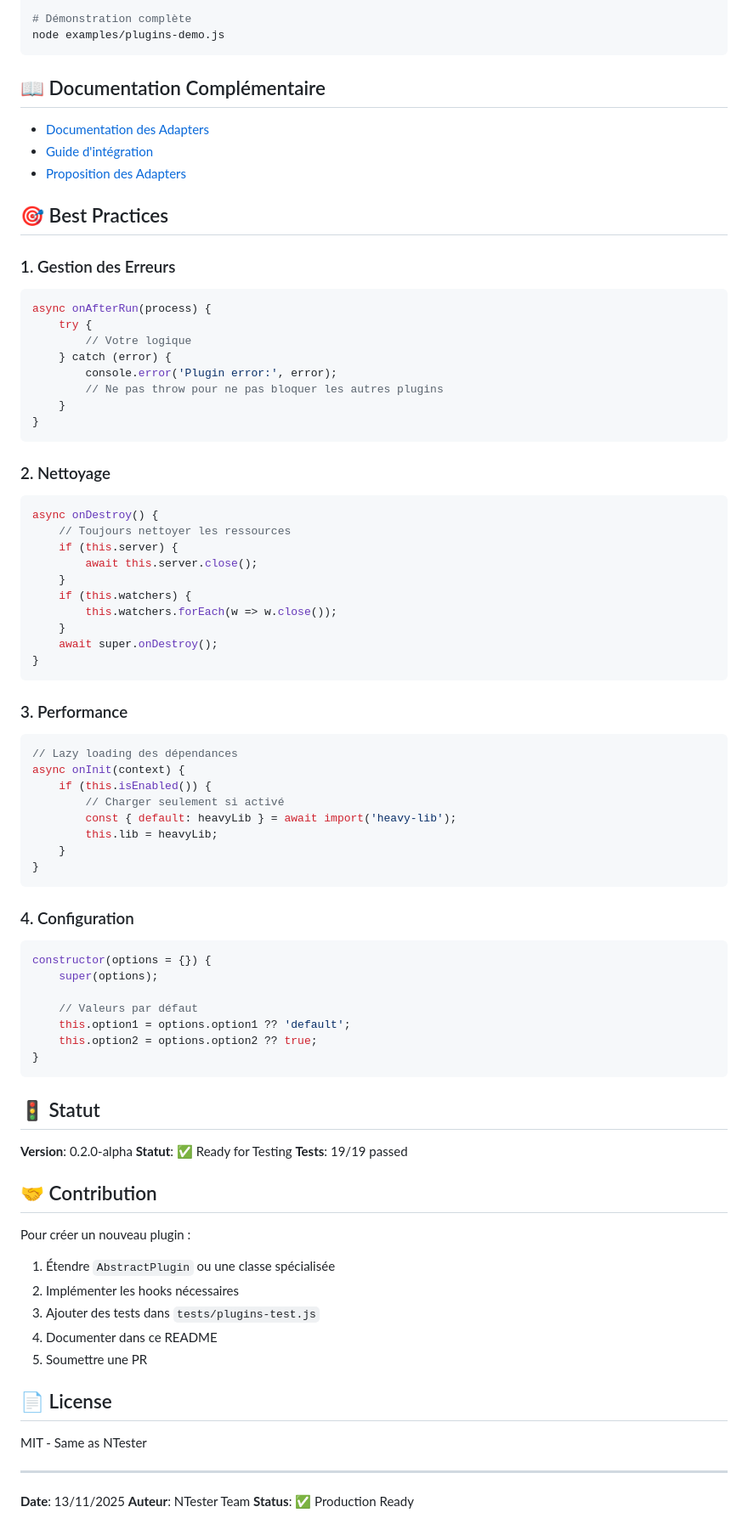
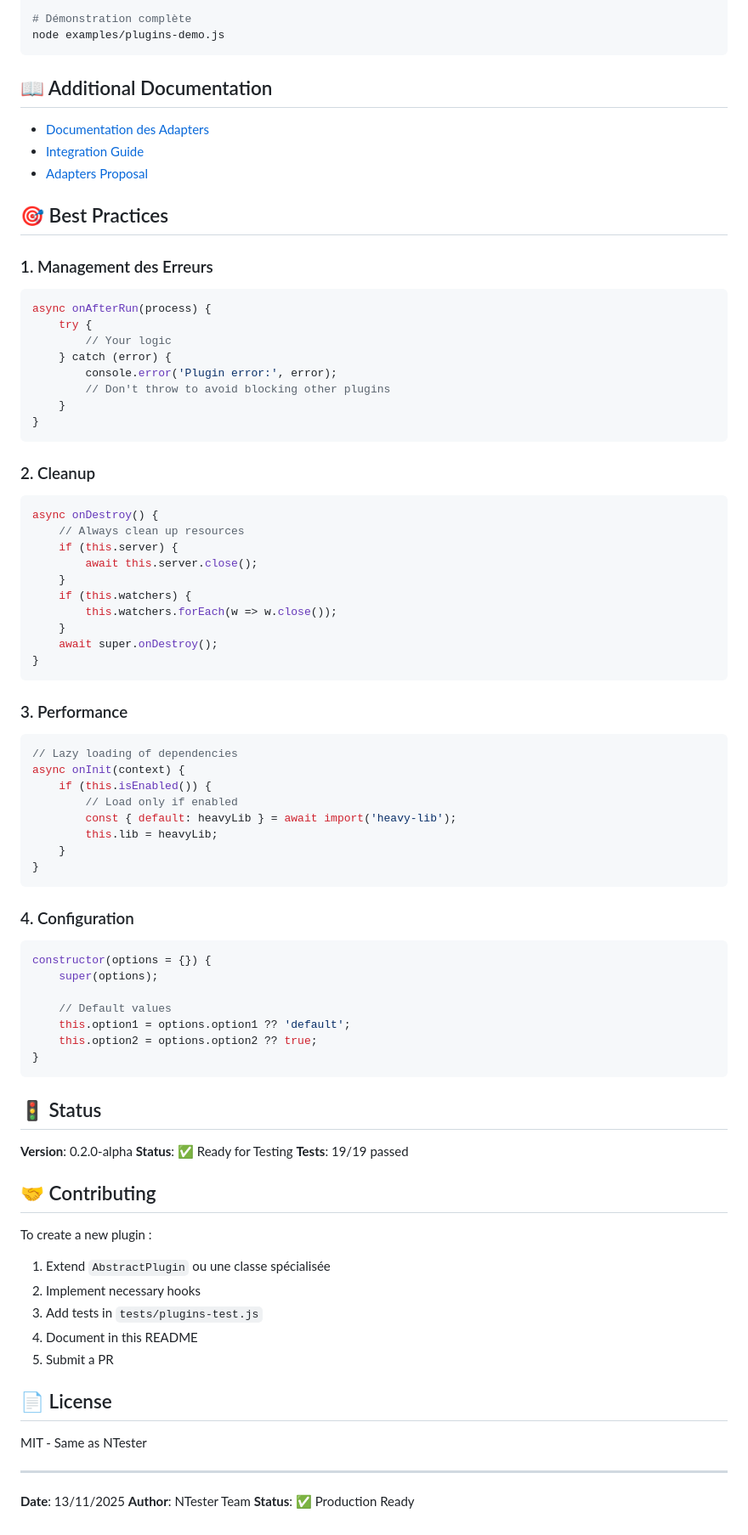
Before and after one commit to AMGHAR-AS/NTester, a Markdown page: app/plugins/README.md, the part around one of its changes. Shown at 85% size. Rendered like a GitHub page.

````diff
--- a/app/plugins/README.md
+++ b/app/plugins/README.md
@@ -539,32 +539,32 @@ node tests/plugins-test.js
 node examples/plugins-demo.js
 ```
 
-## 📖 Documentation Complémentaire
+## 📖 Additional Documentation
 
 - [Documentation des Adapters](../adapters/README.md)
-- [Guide d'intégration](../../docs/ADAPTER-INTEGRATION.md)
-- [Proposition des Adapters](../../ADAPTERS-PROPOSAL.md)
+- [Integration Guide](../../docs/ADAPTER-INTEGRATION.md)
+- [Adapters Proposal](../../ADAPTERS-PROPOSAL.md)
 
 ## 🎯 Best Practices
 
-### 1. Gestion des Erreurs
+### 1. Management des Erreurs
 
 ```javascript
 async onAfterRun(process) {
     try {
-        // Votre logique
+        // Your logic
     } catch (error) {
         console.error('Plugin error:', error);
-        // Ne pas throw pour ne pas bloquer les autres plugins
+        // Don't throw to avoid blocking other plugins
     }
 }
 ```
 
-### 2. Nettoyage
+### 2. Cleanup
 
 ```javascript
 async onDestroy() {
-    // Toujours nettoyer les ressources
+    // Always clean up resources
     if (this.server) {
         await this.server.close();
     }
@@ -578,10 +578,10 @@ async onDestroy() {
 ### 3. Performance
 
 ```javascript
-// Lazy loading des dépendances
+// Lazy loading of dependencies
 async onInit(context) {
     if (this.isEnabled()) {
-        // Charger seulement si activé
+        // Load only if enabled
         const { default: heavyLib } = await import('heavy-lib');
         this.lib = heavyLib;
     }
@@ -594,27 +594,27 @@ async onInit(context) {
 constructor(options = {}) {
     super(options);
 
-    // Valeurs par défaut
+    // Default values
     this.option1 = options.option1 ?? 'default';
     this.option2 = options.option2 ?? true;
 }
 ```
 
-## 🚦 Statut
+## 🚦 Status
 
 **Version**: 0.2.0-alpha
-**Statut**: ✅ Ready for Testing
+**Status**: ✅ Ready for Testing
 **Tests**: 19/19 passed
 
-## 🤝 Contribution
+## 🤝 Contributing
 
-Pour créer un nouveau plugin :
+To create a new plugin :
 
-1. Étendre `AbstractPlugin` ou une classe spécialisée
-2. Implémenter les hooks nécessaires
-3. Ajouter des tests dans `tests/plugins-test.js`
-4. Documenter dans ce README
-5. Soumettre une PR
+1. Extend `AbstractPlugin` ou une classe spécialisée
+2. Implement necessary hooks
+3. Add tests in `tests/plugins-test.js`
+4. Document in this README
+5. Submit a PR
 
 ## 📄 License
 
@@ -623,5 +623,5 @@ MIT - Same as NTester
 ---
 
 **Date**: 13/11/2025
-**Auteur**: NTester Team
+**Author**: NTester Team
 **Status**: ✅ Production Ready
````
Also changed, not shown: other parts of app/plugins/README.md (+66 -66 lines), PLUGINS-PROPOSAL.md (+22 -22 lines), UX-IMPROVEMENTS.md (+46 -46 lines).
